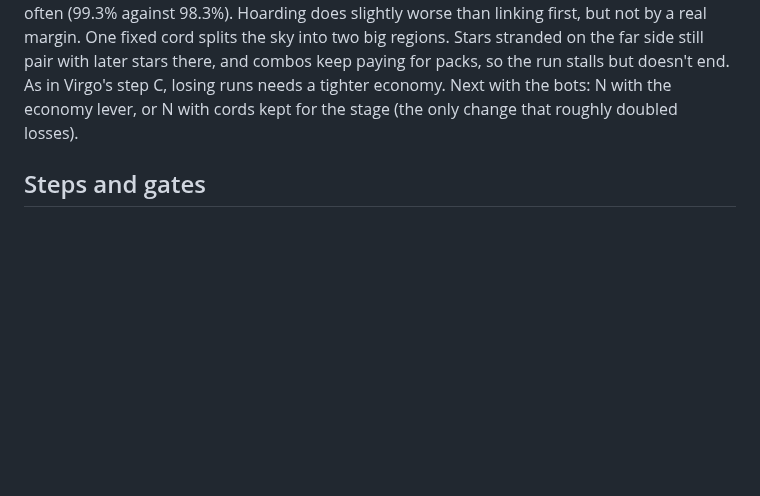
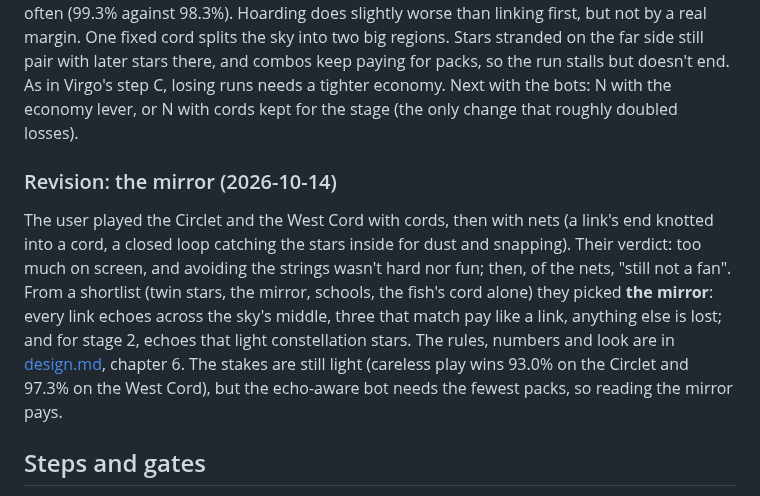
Before and after one commit to mrafael1/DustInSpace, a Markdown page: docs/chapter_4_6_plan.md, the part around one of its changes. Drawn GitHub-style; blank space fills up the shorter version.

Commit message:
docs: Pisces's mirror replaces the cords in chapter 6
Co-Authored-By: Claude Opus 5.5 <noreply@anthropic.com>

```diff
--- a/docs/chapter_4_6_plan.md
+++ b/docs/chapter_4_6_plan.md
@@ -334,6 +334,10 @@ Every loss was to cords. Without the fish's cord, at 300 seeds: link-first 100%
 
 **The gate still fails on stakes.** Careless play wins 92.3% (85.3% with kept cords), where the target is about 40-75%. The fish's cord costs packs, not runs: link-first goes from 4.01 to 6.58 packs a win (+64%). The planner saves about a pack a win (5.61 against 6.58) but wins about as often (99.3% against 98.3%). Hoarding does slightly worse than linking first, but not by a real margin. One fixed cord splits the sky into two big regions. Stars stranded on the far side still pair with later stars there, and combos keep paying for packs, so the run stalls but doesn't end. As in Virgo's step C, losing runs needs a tighter economy. Next with the bots: N with the economy lever, or N with cords kept for the stage (the only change that roughly doubled losses).
 
+### Revision: the mirror (2026-10-14)
+
+The user played the Circlet and the West Cord with cords, then with nets (a link's end knotted into a cord, a closed loop catching the stars inside for dust and snapping). Their verdict: too much on screen, and avoiding the strings wasn't hard nor fun; then, of the nets, "still not a fan". From a shortlist (twin stars, the mirror, schools, the fish's cord alone) they picked **the mirror**: every link echoes across the sky's middle, three that match pay like a link, anything else is lost; and for stage 2, echoes that light constellation stars. The rules, numbers and look are in [design.md](design.md), chapter 6. The stakes are still light (careless play wins 93.0% on the Circlet and 97.3% on the West Cord), but the echo-aware bot needs the fewest packs, so reading the mirror pays.
+
 ## Steps and gates
 
 As before, one experiment at a time. Chapter 5 and 6 work waits until chapter 4 has passed or been dropped.
```
Also changed, not shown: other parts of docs/chapter_4_6_plan.md (+1 -1 lines), docs/design.md (+7 -5 lines).
